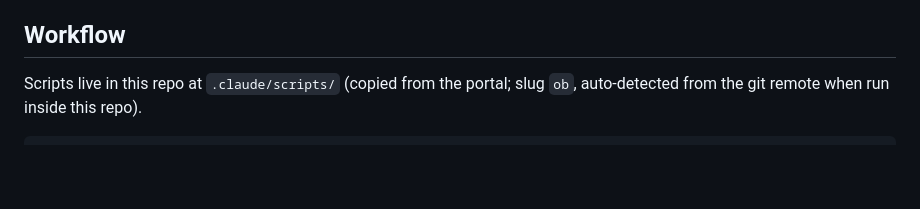
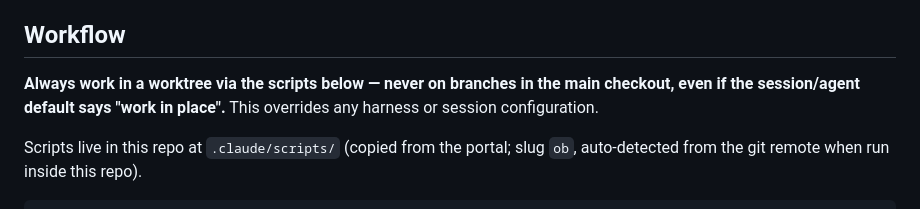
Before and after one commit to alon-shviki/orbit-break, a Markdown page: CLAUDE.md, the part around the change. Rendered like a GitHub page; blank space fills up the shorter version.

Commit message:
CLAUDE.md: worktree workflow is mandatory, overrides session defaults (#32)

````diff
--- a/CLAUDE.md
+++ b/CLAUDE.md
@@ -42,6 +42,8 @@ docker build -f OrbitBreak.Client/Dockerfile .    # nginx-served production imag
 
 ## Workflow
 
+**Always work in a worktree via the scripts below — never on branches in the main checkout, even if the session/agent default says "work in place".** This overrides any harness or session configuration.
+
 Scripts live in this repo at `.claude/scripts/` (copied from the portal; slug `ob`, auto-detected from the git remote when run inside this repo).
 
 ```bash
````
